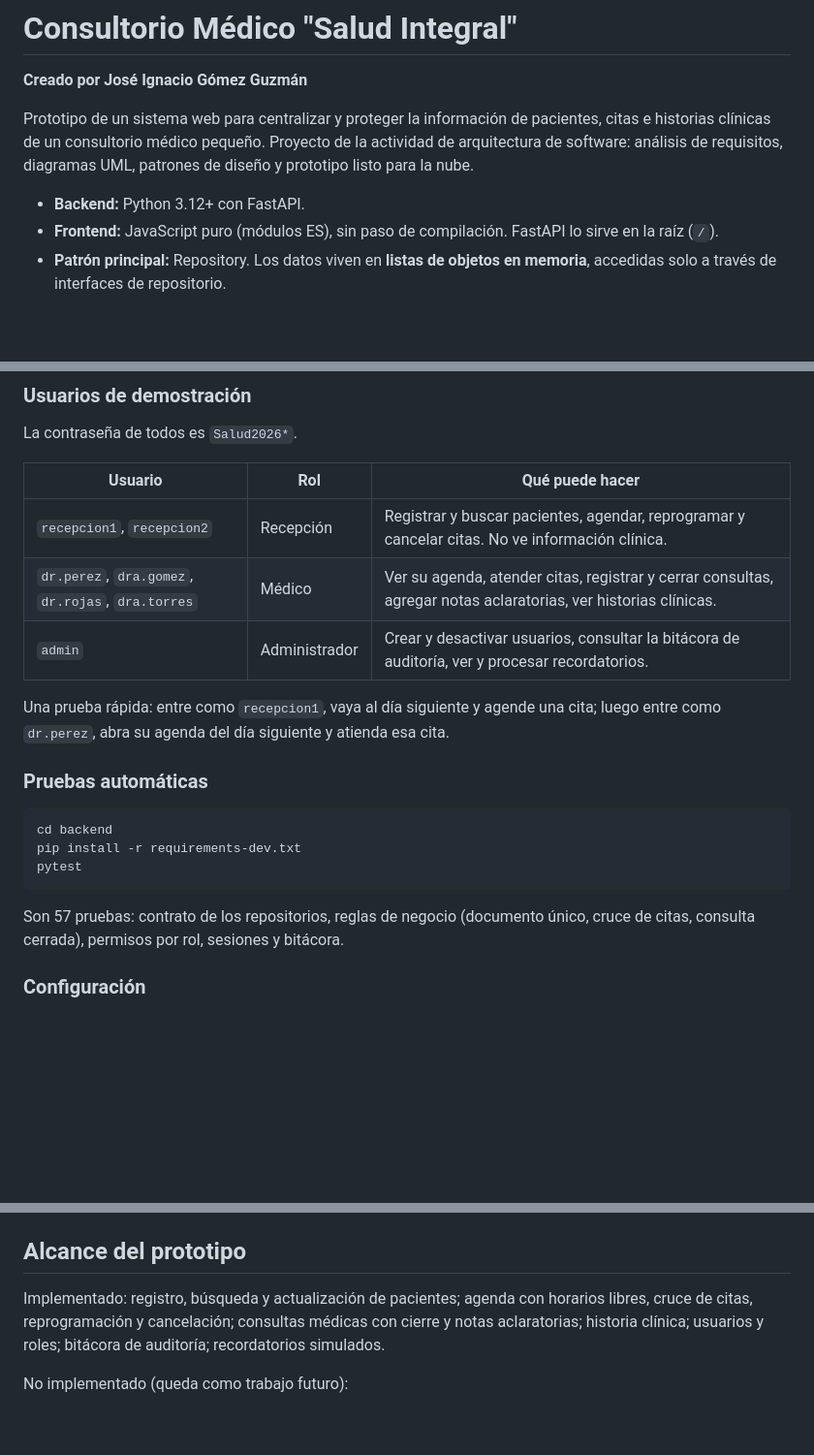
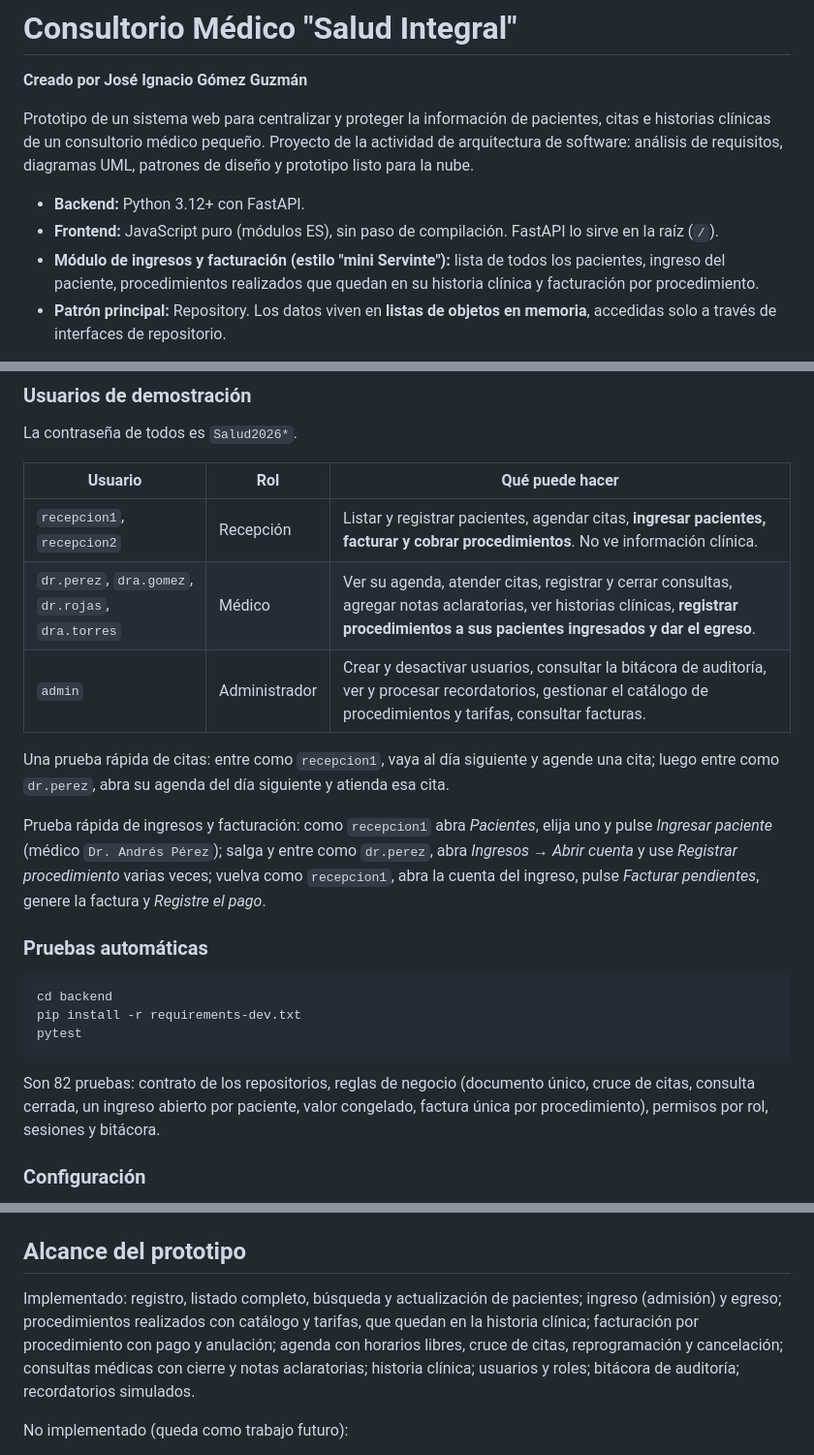
Before and after one commit to JNACHO2001/consultorio-medico, a Markdown page: README.md, 3 parts joined by grey strips. Shown at 97% size. GitHub-like rendering; blank space fills up the shorter version.

Commit message:
docs: README con ingresos, procedimientos y facturación

````diff
--- a/README.md
+++ b/README.md
@@ -6,6 +6,7 @@ Prototipo de un sistema web para centralizar y proteger la información de pacie
 
 - **Backend:** Python 3.12+ con FastAPI.
 - **Frontend:** JavaScript puro (módulos ES), sin paso de compilación. FastAPI lo sirve en la raíz (`/`).
+- **Módulo de ingresos y facturación (estilo "mini Servinte"):** lista de todos los pacientes, ingreso del paciente, procedimientos realizados que quedan en su historia clínica y facturación por procedimiento.
 - **Patrón principal:** Repository. Los datos viven en **listas de objetos en memoria**, accedidas solo a través de interfaces de repositorio.
 
 > Prototipo académico. Los pacientes y usuarios de demostración son ficticios. Los datos se pierden al reiniciar el servidor.
@@ -39,11 +40,13 @@ La contraseña de todos es `Salud2026*`.
 
 | Usuario | Rol | Qué puede hacer |
 |---|---|---|
-| `recepcion1`, `recepcion2` | Recepción | Registrar y buscar pacientes, agendar, reprogramar y cancelar citas. No ve información clínica. |
-| `dr.perez`, `dra.gomez`, `dr.rojas`, `dra.torres` | Médico | Ver su agenda, atender citas, registrar y cerrar consultas, agregar notas aclaratorias, ver historias clínicas. |
-| `admin` | Administrador | Crear y desactivar usuarios, consultar la bitácora de auditoría, ver y procesar recordatorios. |
+| `recepcion1`, `recepcion2` | Recepción | Listar y registrar pacientes, agendar citas, **ingresar pacientes, facturar y cobrar procedimientos**. No ve información clínica. |
+| `dr.perez`, `dra.gomez`, `dr.rojas`, `dra.torres` | Médico | Ver su agenda, atender citas, registrar y cerrar consultas, agregar notas aclaratorias, ver historias clínicas, **registrar procedimientos a sus pacientes ingresados y dar el egreso**. |
+| `admin` | Administrador | Crear y desactivar usuarios, consultar la bitácora de auditoría, ver y procesar recordatorios, gestionar el catálogo de procedimientos y tarifas, consultar facturas. |
 
-Una prueba rápida: entre como `recepcion1`, vaya al día siguiente y agende una cita; luego entre como `dr.perez`, abra su agenda del día siguiente y atienda esa cita.
+Una prueba rápida de citas: entre como `recepcion1`, vaya al día siguiente y agende una cita; luego entre como `dr.perez`, abra su agenda del día siguiente y atienda esa cita.
+
+Prueba rápida de ingresos y facturación: como `recepcion1` abra *Pacientes*, elija uno y pulse *Ingresar paciente* (médico `Dr. Andrés Pérez`); salga y entre como `dr.perez`, abra *Ingresos* → *Abrir cuenta* y use *Registrar procedimiento* varias veces; vuelva como `recepcion1`, abra la cuenta del ingreso, pulse *Facturar pendientes*, genere la factura y *Registre el pago*.
 
 ### Pruebas automáticas
 
@@ -53,7 +56,7 @@ pip install -r requirements-dev.txt
 pytest
 ```
 
-Son 57 pruebas: contrato de los repositorios, reglas de negocio (documento único, cruce de citas, consulta cerrada), permisos por rol, sesiones y bitácora.
+Son 82 pruebas: contrato de los repositorios, reglas de negocio (documento único, cruce de citas, consulta cerrada, un ingreso abierto por paciente, valor congelado, factura única por procedimiento), permisos por rol, sesiones y bitácora.
 
 ### Configuración
 
@@ -98,7 +101,7 @@ Los servicios dependen de interfaces (`IPacienteRepository`, `ICitaRepository`
 
 ## Alcance del prototipo
 
-Implementado: registro, búsqueda y actualización de pacientes; agenda con horarios libres, cruce de citas, reprogramación y cancelación; consultas médicas con cierre y notas aclaratorias; historia clínica; usuarios y roles; bitácora de auditoría; recordatorios simulados.
+Implementado: registro, listado completo, búsqueda y actualización de pacientes; ingreso (admisión) y egreso; procedimientos realizados con catálogo y tarifas, que quedan en la historia clínica; facturación por procedimiento con pago y anulación; agenda con horarios libres, cruce de citas, reprogramación y cancelación; consultas médicas con cierre y notas aclaratorias; historia clínica; usuarios y roles; bitácora de auditoría; recordatorios simulados.
 
 No implementado (queda como trabajo futuro):
 
````
